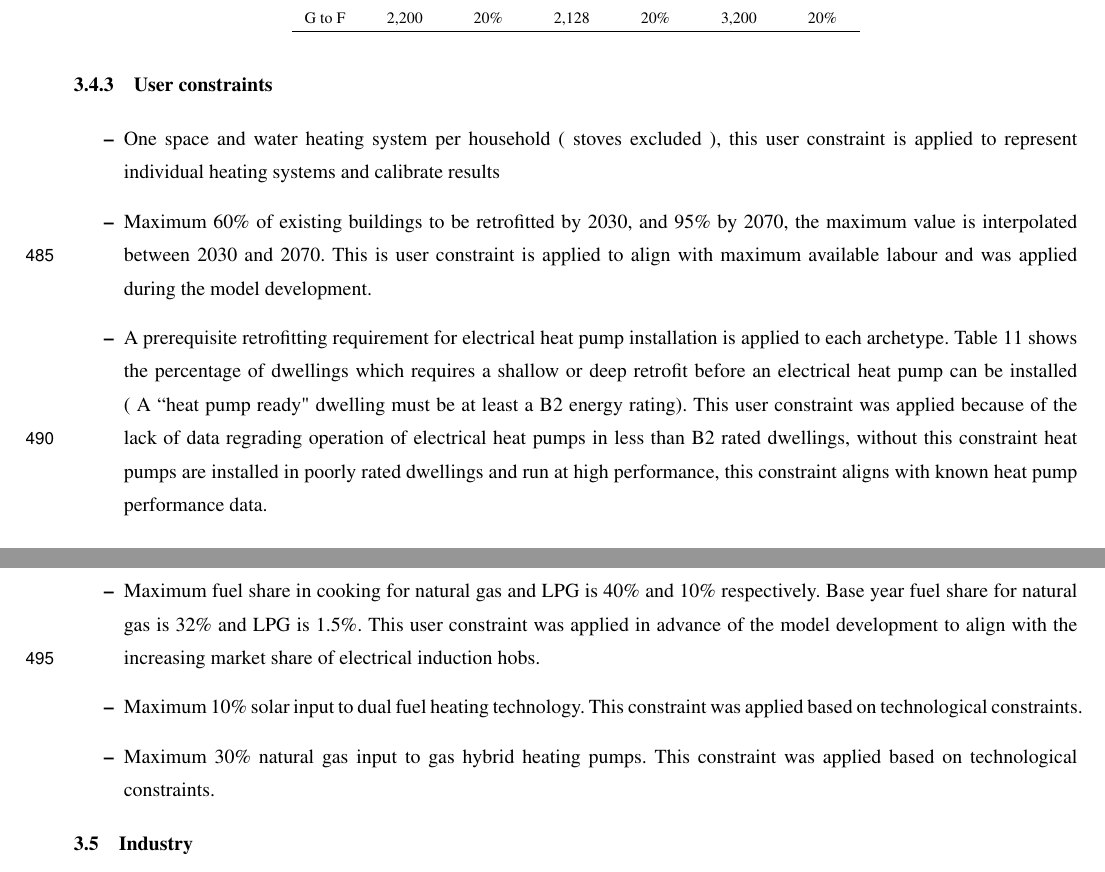
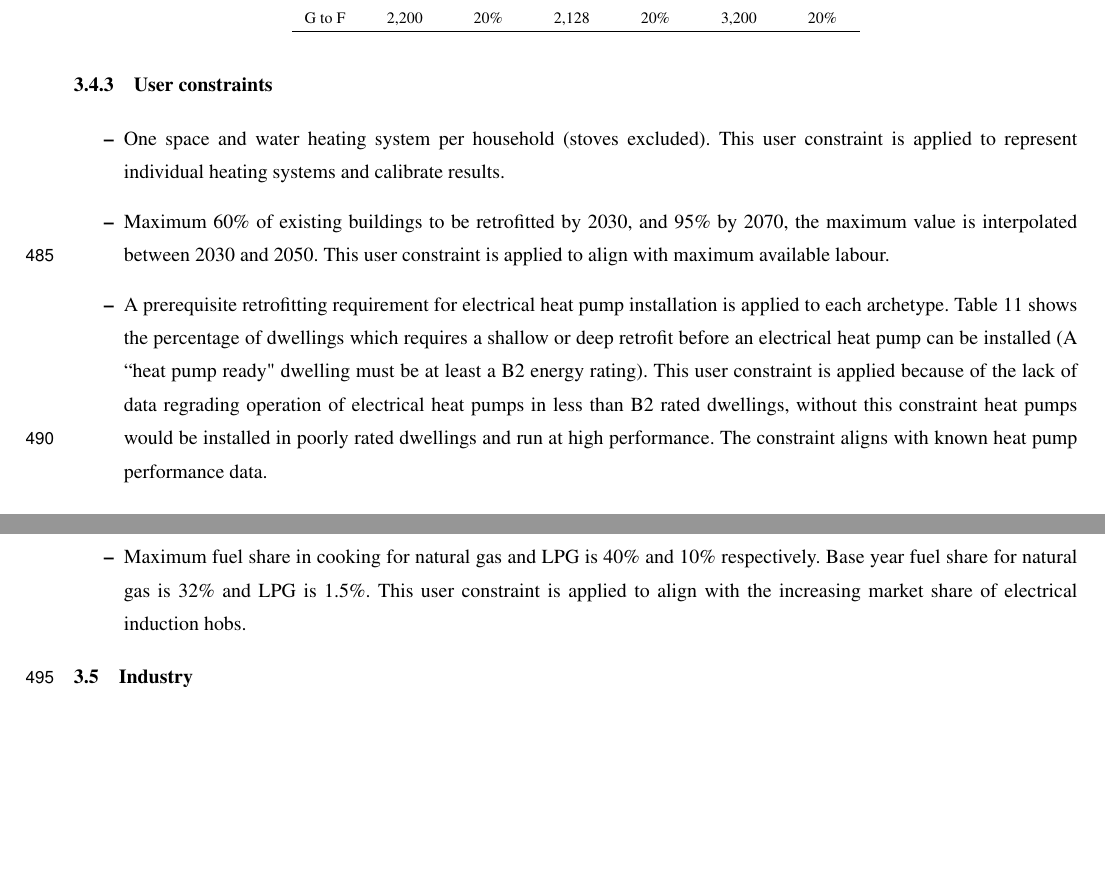
Before and after one commit to MaREI-EPMG/tim-description-paper, a LaTeX document (!manuscript.tex): two parts of pages 25 and 26 of 44 before the commit and two parts of pages 25 and 26 of 43 after it, joined at a grey line, cut so that both start at the same text, the shorter picture padded with empty space. Compiled offline with pdfLaTeX; a missing font is replaced by an installed copy or a similar font; a LaTeX package or settings file that is missing is left out.

Commit message:
Commit presubmission version

```diff
--- a/!manuscript.tex
+++ b/!manuscript.tex
@@ -727,9 +727,9 @@ The cost and efficiencies of new space heating and water heating technologies is
 
 \subsubsection{User constraints}
 \begin{itemize}
- \item One space and water heating system per household ( stoves excluded ), this user constraint is applied to represent individual heating systems and calibrate results
- \item Maximum 60\% of existing buildings to be retrofitted by 2030, and 95\% by 2070, the maximum value is interpolated between 2030 and 2070. This is user constraint is applied to align with maximum available labour and was applied during the model development.
- \item A prerequisite retrofitting requirement for electrical heat pump installation is applied to each archetype. Table \ref{tab:HeatPumpConstraint} shows the percentage of dwellings which requires a shallow or deep retrofit before an electrical heat pump can be installed (  A ``heat pump ready" dwelling must be at least a B2 energy rating). This user constraint was applied because of the lack of data regrading operation of electrical heat pumps in less than B2 rated dwellings, without this constraint heat pumps are installed in poorly rated dwellings and run at high performance, this constraint aligns with known heat pump performance data.
+ \item One space and water heating system per household (stoves excluded). This user constraint is applied to represent individual heating systems and calibrate results.
+ \item Maximum 60\% of existing buildings to be retrofitted by 2030, and 95\% by 2070, the maximum value is interpolated between 2030 and 2050. This user constraint is applied to align with maximum available labour.
+ \item A prerequisite retrofitting requirement for electrical heat pump installation is applied to each archetype. Table \ref{tab:HeatPumpConstraint} shows the percentage of dwellings which requires a shallow or deep retrofit before an electrical heat pump can be installed (A ``heat pump ready" dwelling must be at least a B2 energy rating). This user constraint is applied because of the lack of data regrading operation of electrical heat pumps in less than B2 rated dwellings, without this constraint heat pumps would be installed in poorly rated dwellings and run at high performance. The constraint aligns with known heat pump performance data.
  \begin{table}[htbp]
   \centering
   \footnotesize
@@ -743,9 +743,7 @@ The cost and efficiencies of new space heating and water heating technologies is
     \end{tabular}%
   \label{tab:HeatPumpConstraint}%
 \end{table}
-\item Maximum fuel share in cooking for natural gas and LPG is 40\% and 10\% respectively. Base year fuel share for natural gas is 32\% and LPG is 1.5\%. This user constraint was applied in advance of the model development to align with the increasing market share of electrical induction hobs.
-\item Maximum 10\% solar input to dual fuel heating technology. This constraint was applied based on technological constraints.
-\item Maximum 30\% natural gas input to gas hybrid heating pumps. This constraint was applied based on technological constraints.
+\item Maximum fuel share in cooking for natural gas and LPG is 40\% and 10\% respectively. Base year fuel share for natural gas is 32\% and LPG is 1.5\%. This user constraint is applied to align with the increasing market share of electrical induction hobs.
 \end{itemize}
 
 
```
